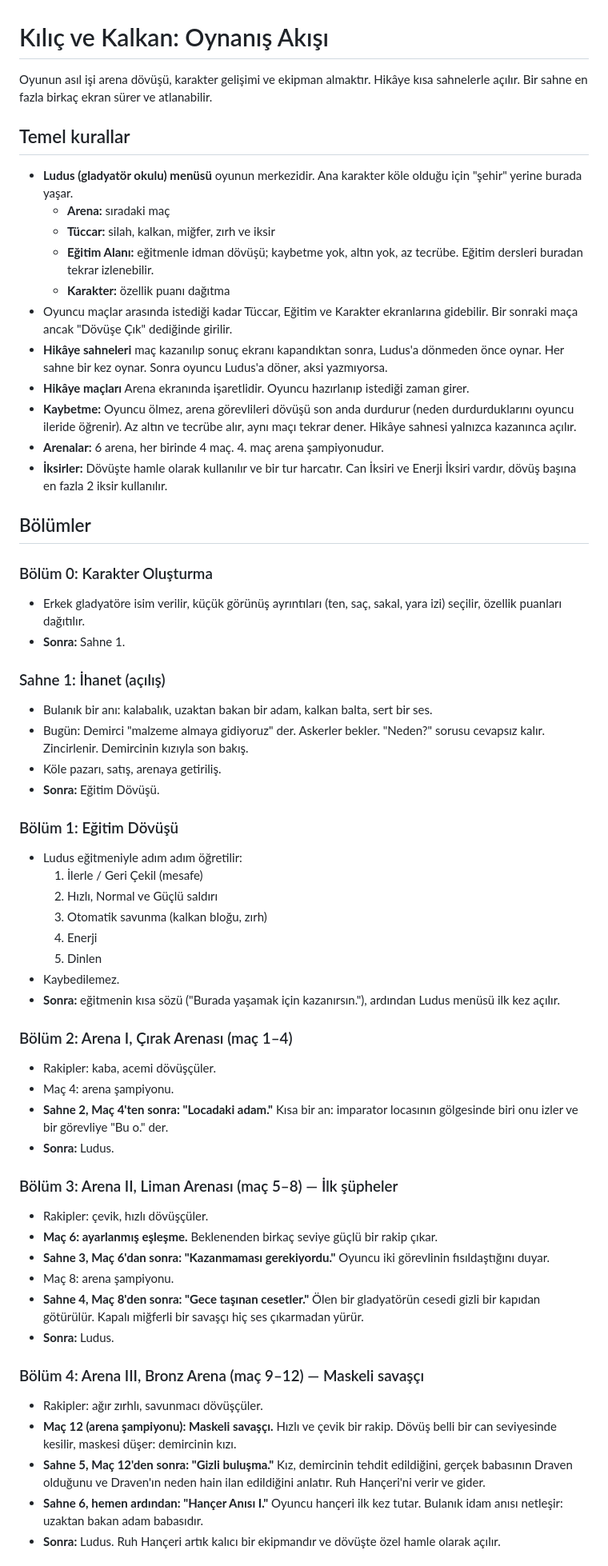
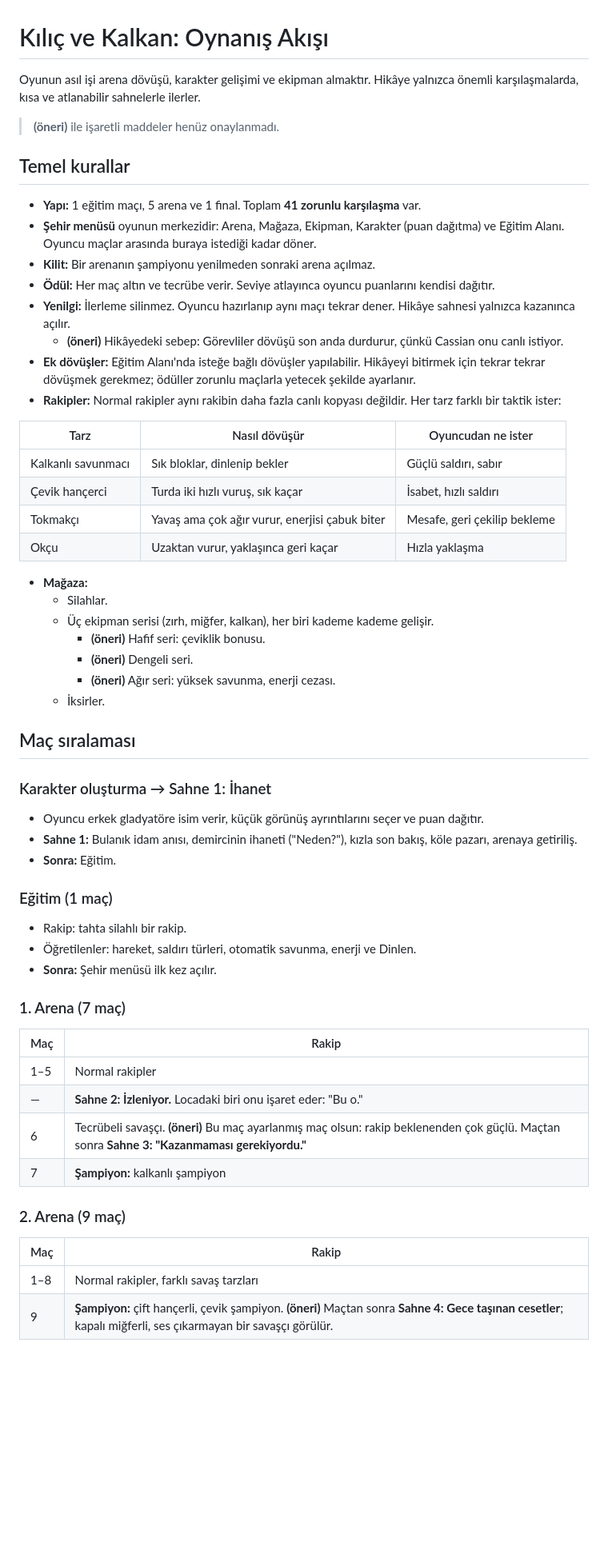
Before and after one commit to benasaf455-stack/Emir-asaf-Mescio-lu, a Markdown page: hikaye/oynanis-akisi.md, the part around one of its changes. Shown at 80% size. Rendered like a GitHub page; blank space fills up the shorter version.

Commit message:
Oynanış akışını 5 arena, eğitim ve final yapısına göre güncelle
Co-Authored-By: Claude Opus 5.5 <noreply@anthropic.com>
Claude-Session: https://claude.ai/code/session_012awjuJgbq8eTS2BL9cYx5j

```diff
--- a/hikaye/oynanis-akisi.md
+++ b/hikaye/oynanis-akisi.md
@@ -1,61 +1,58 @@
 # Kılıç ve Kalkan: Oynanış Akışı
 
-Oyunun asıl işi arena dövüşü, karakter gelişimi ve ekipman almaktır. Hikâye kısa sahnelerle açılır. Bir sahne en fazla birkaç ekran sürer ve atlanabilir.
+Oyunun asıl işi arena dövüşü, karakter gelişimi ve ekipman almaktır. Hikâye yalnızca önemli karşılaşmalarda, kısa ve atlanabilir sahnelerle ilerler.
+
+> **(öneri)** ile işaretli maddeler henüz onaylanmadı.
 
 ## Temel kurallar
 
-- **Ludus (gladyatör okulu) menüsü** oyunun merkezidir. Ana karakter köle olduğu için "şehir" yerine burada yaşar.
-  - **Arena:** sıradaki maç
-  - **Tüccar:** silah, kalkan, miğfer, zırh ve iksir
-  - **Eğitim Alanı:** eğitmenle idman dövüşü; kaybetme yok, altın yok, az tecrübe. Eğitim dersleri buradan tekrar izlenebilir.
-  - **Karakter:** özellik puanı dağıtma
-- Oyuncu maçlar arasında istediği kadar Tüccar, Eğitim ve Karakter ekranlarına gidebilir. Bir sonraki maça ancak "Dövüşe Çık" dediğinde girilir.
-- **Hikâye sahneleri** maç kazanılıp sonuç ekranı kapandıktan sonra, Ludus'a dönmeden önce oynar. Her sahne bir kez oynar. Sonra oyuncu Ludus'a döner, aksi yazmıyorsa.
-- **Hikâye maçları** Arena ekranında işaretlidir. Oyuncu hazırlanıp istediği zaman girer.
-- **Kaybetme:** Oyuncu ölmez, arena görevlileri dövüşü son anda durdurur (neden durdurduklarını oyuncu ileride öğrenir). Az altın ve tecrübe alır, aynı maçı tekrar dener. Hikâye sahnesi yalnızca kazanınca açılır.
-- **Arenalar:** 6 arena, her birinde 4 maç. 4. maç arena şampiyonudur.
-- **İksirler:** Dövüşte hamle olarak kullanılır ve bir tur harcatır. Can İksiri ve Enerji İksiri vardır, dövüş başına en fazla 2 iksir kullanılır.
+- **Yapı:** 1 eğitim maçı, 5 arena ve 1 final. Toplam **41 zorunlu karşılaşma** var.
+- **Şehir menüsü** oyunun merkezidir: Arena, Mağaza, Ekipman, Karakter (puan dağıtma) ve Eğitim Alanı. Oyuncu maçlar arasında buraya istediği kadar döner.
+- **Kilit:** Bir arenanın şampiyonu yenilmeden sonraki arena açılmaz.
+- **Ödül:** Her maç altın ve tecrübe verir. Seviye atlayınca oyuncu puanlarını kendisi dağıtır.
+- **Yenilgi:** İlerleme silinmez. Oyuncu hazırlanıp aynı maçı tekrar dener. Hikâye sahnesi yalnızca kazanınca açılır.
+  - **(öneri)** Hikâyedeki sebep: Görevliler dövüşü son anda durdurur, çünkü Cassian onu canlı istiyor.
+- **Ek dövüşler:** Eğitim Alanı'nda isteğe bağlı dövüşler yapılabilir. Hikâyeyi bitirmek için tekrar tekrar dövüşmek gerekmez; ödüller zorunlu maçlarla yetecek şekilde ayarlanır.
+- **Rakipler:** Normal rakipler aynı rakibin daha fazla canlı kopyası değildir. Her tarz farklı bir taktik ister:
 
-## Bölümler
+| Tarz | Nasıl dövüşür | Oyuncudan ne ister |
+| --- | --- | --- |
+| Kalkanlı savunmacı | Sık bloklar, dinlenip bekler | Güçlü saldırı, sabır |
+| Çevik hançerci | Turda iki hızlı vuruş, sık kaçar | İsabet, hızlı saldırı |
+| Tokmakçı | Yavaş ama çok ağır vurur, enerjisi çabuk biter | Mesafe, geri çekilip bekleme |
+| Okçu | Uzaktan vurur, yaklaşınca geri kaçar | Hızla yaklaşma |
 
-### Bölüm 0: Karakter Oluşturma
-- Erkek gladyatöre isim verilir, küçük görünüş ayrıntıları (ten, saç, sakal, yara izi) seçilir, özellik puanları dağıtılır.
-- **Sonra:** Sahne 1.
+- **Mağaza:**
+  - Silahlar.
+  - Üç ekipman serisi (zırh, miğfer, kalkan), her biri kademe kademe gelişir.
+    - **(öneri)** Hafif seri: çeviklik bonusu.
+    - **(öneri)** Dengeli seri.
+    - **(öneri)** Ağır seri: yüksek savunma, enerji cezası.
+  - İksirler.
 
-### Sahne 1: İhanet (açılış)
-- Bulanık bir anı: kalabalık, uzaktan bakan bir adam, kalkan balta, sert bir ses.
-- Bugün: Demirci "malzeme almaya gidiyoruz" der. Askerler bekler. "Neden?" sorusu cevapsız kalır. Zincirlenir. Demircinin kızıyla son bakış.
-- Köle pazarı, satış, arenaya getiriliş.
-- **Sonra:** Eğitim Dövüşü.
+## Maç sıralaması
 
-### Bölüm 1: Eğitim Dövüşü
-- Ludus eğitmeniyle adım adım öğretilir:
-  1. İlerle / Geri Çekil (mesafe)
-  2. Hızlı, Normal ve Güçlü saldırı
-  3. Otomatik savunma (kalkan bloğu, zırh)
-  4. Enerji
-  5. Dinlen
-- Kaybedilemez.
-- **Sonra:** eğitmenin kısa sözü ("Burada yaşamak için kazanırsın."), ardından Ludus menüsü ilk kez açılır.
+### Karakter oluşturma → Sahne 1: İhanet
+- Oyuncu erkek gladyatöre isim verir, küçük görünüş ayrıntılarını seçer ve puan dağıtır.
+- **Sahne 1:** Bulanık idam anısı, demircinin ihaneti ("Neden?"), kızla son bakış, köle pazarı, arenaya getiriliş.
+- **Sonra:** Eğitim.
 
-### Bölüm 2: Arena I, Çırak Arenası (maç 1–4)
-- Rakipler: kaba, acemi dövüşçüler.
-- Maç 4: arena şampiyonu.
-- **Sahne 2, Maç 4'ten sonra: "Locadaki adam."** Kısa bir an: imparator locasının gölgesinde biri onu izler ve bir görevliye "Bu o." der.
-- **Sonra:** Ludus.
+### Eğitim (1 maç)
+- Rakip: tahta silahlı bir rakip.
+- Öğretilenler: hareket, saldırı türleri, otomatik savunma, enerji ve Dinlen.
+- **Sonra:** Şehir menüsü ilk kez açılır.
 
-### Bölüm 3: Arena II, Liman Arenası (maç 5–8) — İlk şüpheler
-- Rakipler: çevik, hızlı dövüşçüler.
-- **Maç 6: ayarlanmış eşleşme.** Beklenenden birkaç seviye güçlü bir rakip çıkar.
-- **Sahne 3, Maç 6'dan sonra: "Kazanmaması gerekiyordu."** Oyuncu iki görevlinin fısıldaştığını duyar.
-- Maç 8: arena şampiyonu.
-- **Sahne 4, Maç 8'den sonra: "Gece taşınan cesetler."** Ölen bir gladyatörün cesedi gizli bir kapıdan götürülür. Kapalı miğferli bir savaşçı hiç ses çıkarmadan yürür.
-- **Sonra:** Ludus.
+### 1. Arena (7 maç)
+| Maç | Rakip |
+| --- | --- |
+| 1–5 | Normal rakipler |
+| — | **Sahne 2: İzleniyor.** Locadaki biri onu işaret eder: "Bu o." |
+| 6 | Tecrübeli savaşçı. **(öneri)** Bu maç ayarlanmış maç olsun: rakip beklenenden çok güçlü. Maçtan sonra **Sahne 3: "Kazanmaması gerekiyordu."** |
+| 7 | **Şampiyon:** kalkanlı şampiyon |
 
-### Bölüm 4: Arena III, Bronz Arena (maç 9–12) — Maskeli savaşçı
-- Rakipler: ağır zırhlı, savunmacı dövüşçüler.
-- **Maç 12 (arena şampiyonu): Maskeli savaşçı.** Hızlı ve çevik bir rakip. Dövüş belli bir can seviyesinde kesilir, maskesi düşer: demircinin kızı.
-- **Sahne 5, Maç 12'den sonra: "Gizli buluşma."** Kız, demircinin tehdit edildiğini, gerçek babasının Draven olduğunu ve Draven'ın neden hain ilan edildiğini anlatır. Ruh Hançeri'ni verir ve gider.
-- **Sahne 6, hemen ardından: "Hançer Anısı I."** Oyuncu hançeri ilk kez tutar. Bulanık idam anısı netleşir: uzaktan bakan adam babasıdır.
-- **Sonra:** Ludus. Ruh Hançeri artık kalıcı bir ekipmandır ve dövüşte özel hamle olarak açılır.
+### 2. Arena (9 maç)
+| Maç | Rakip |
+| --- | --- |
+| 1–8 | Normal rakipler, farklı savaş tarzları |
+| 9 | **Şampiyon:** çift hançerli, çevik şampiyon. **(öneri)** Maçtan sonra **Sahne 4: Gece taşınan cesetler**; kapalı miğferli, ses çıkarmayan bir savaşçı görülür. |
 
```
Also changed, not shown: other parts of hikaye/oynanis-akisi.md (+35 -35 lines).
